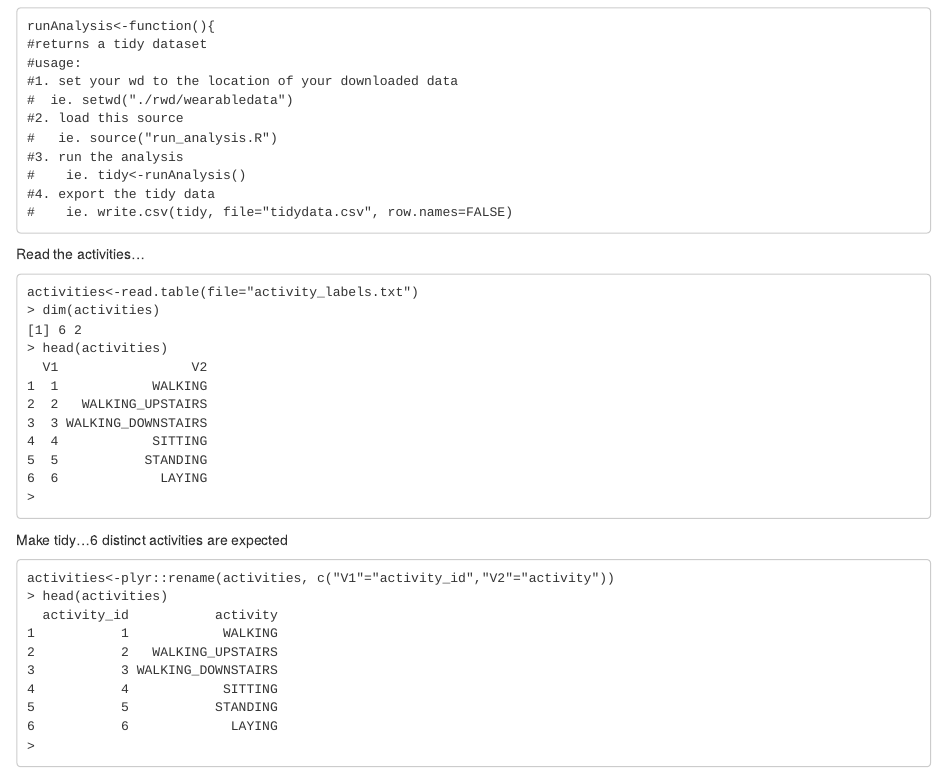
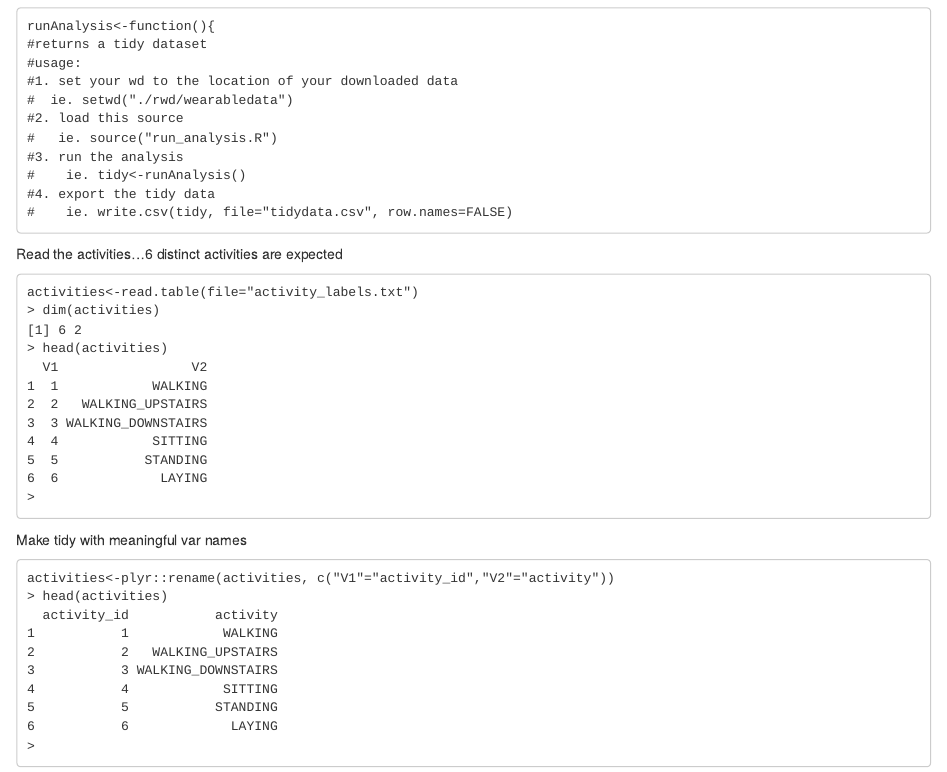
Before and after one commit to Bill-Cohee/TidyDataAssignment, an R Markdown document (codebook.rmd): the page in a window 1100 px wide, from 470 px down. Rendered offline with R 4.5, knitr and Pandoc, with nearby package versions.

Commit message:
Update codebook.rmd

````diff
--- a/codebook.rmd
+++ b/codebook.rmd
@@ -40,7 +40,7 @@ runAnalysis<-function(){
 #    ie. write.csv(tidy, file="tidydata.csv", row.names=FALSE)
 ```
 
-Read the activities...
+Read the activities...6 distinct activities are expected
 ```{}
 activities<-read.table(file="activity_labels.txt")
 > dim(activities)
@@ -56,7 +56,7 @@ activities<-read.table(file="activity_labels.txt")
 >
 ```
 
-Make tidy...6 distinct activities are expected
+Make tidy with meaningful var names
 ```{}
 activities<-plyr::rename(activities, c("V1"="activity_id","V2"="activity"))
 > head(activities)
````
